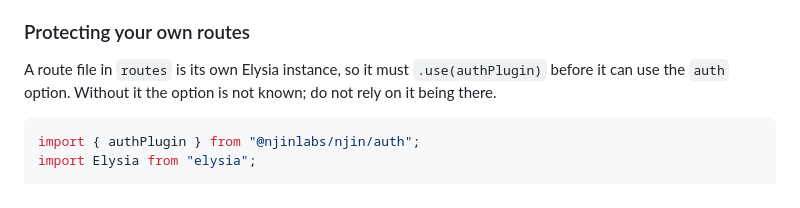
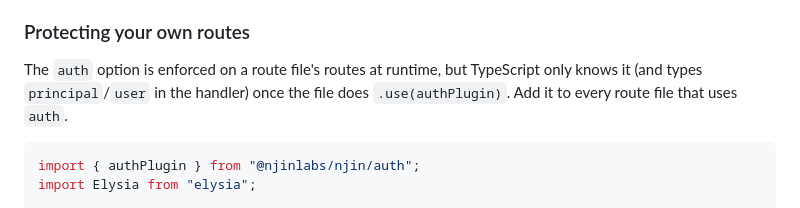
Before and after one commit to njinlabs/njin, a Markdown page: template/CLAUDE.md, the part around the change. GitHub-like rendering.

Commit message:
docs: correct how authPlugin relates to the auth option
Co-Authored-By: Claude Sonnet 5.5 <noreply@anthropic.com>

````diff
--- a/template/CLAUDE.md
+++ b/template/CLAUDE.md
@@ -723,7 +723,7 @@ file:create:own     # resources: a model prefix, vars.<prefix>, file, user, acce
 
 ### Protecting your own routes
 
-A route file in `routes` is its own Elysia instance, so it must `.use(authPlugin)` before it can use the `auth` option. Without it the option is not known; do not rely on it being there.
+The `auth` option is enforced on a route file's routes at runtime, but TypeScript only knows it (and types `principal`/`user` in the handler) once the file does `.use(authPlugin)`. Add it to every route file that uses `auth`.
 
 ```ts
 import { authPlugin } from "@njinlabs/njin/auth";
````
